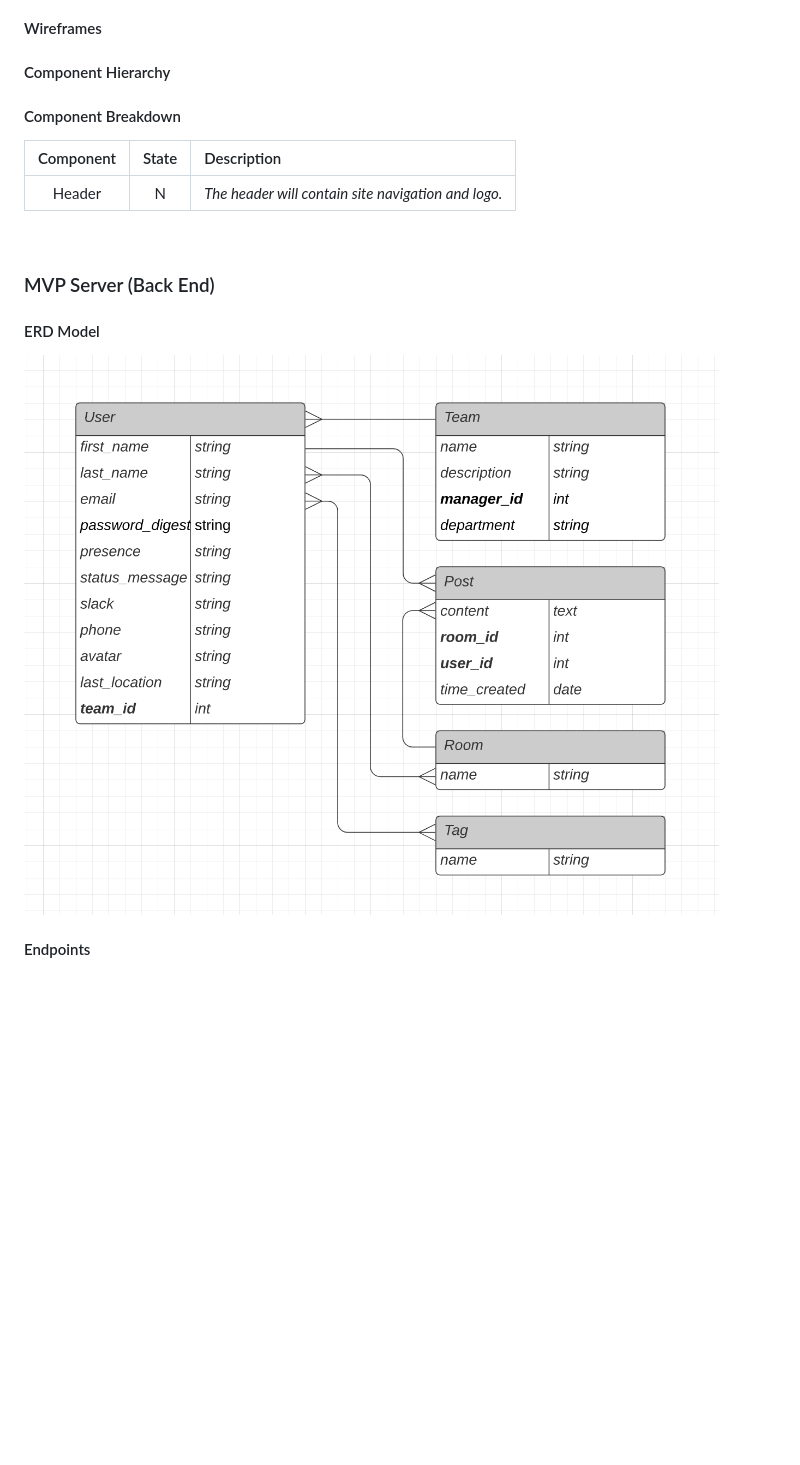
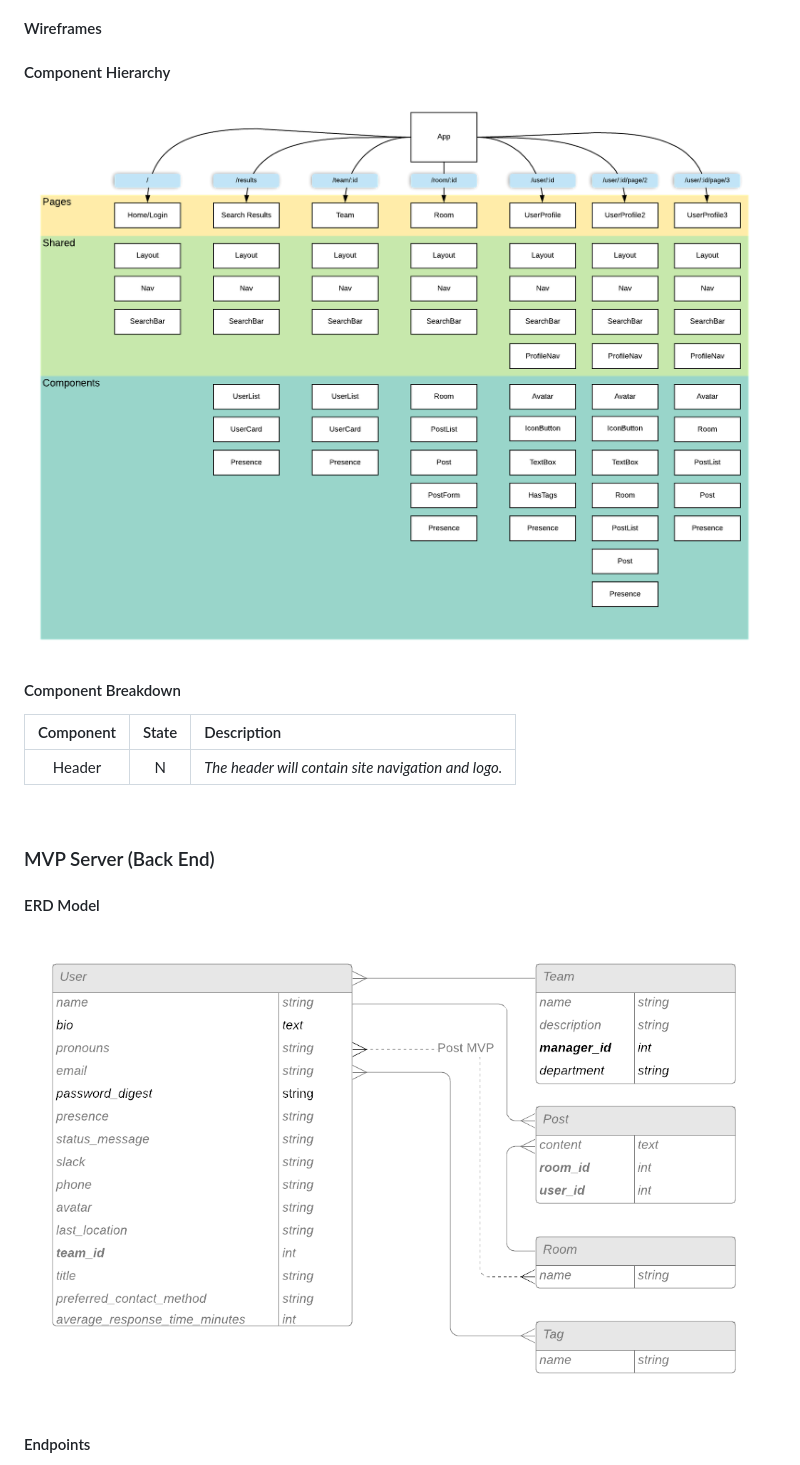
Before and after one commit to ehighberg/fetch, a Markdown page: README.md, the part around the change. GitHub-like rendering; pictures changed too: docs/component_diagram.png (added), docs/erd.png (added), erd.png (deleted); blank space fills up the shorter version.

Commit message:
updated readme with new ERD and added component diagram

```diff
--- a/README.md
+++ b/README.md
@@ -76,7 +76,7 @@ _Our MVP is ._
 
 
 #### Component Hierarchy
-
+![Component Hierarchy](./docs/component_diagram.png)
 
 
 #### Component Breakdown
@@ -92,7 +92,7 @@ _Our MVP is ._
 ### MVP Server (Back End)
 
 #### ERD Model
-![ERD Model](./erd.png)
+![ERD Model](./docs/erd.png)
 
 
 #### Endpoints
```
